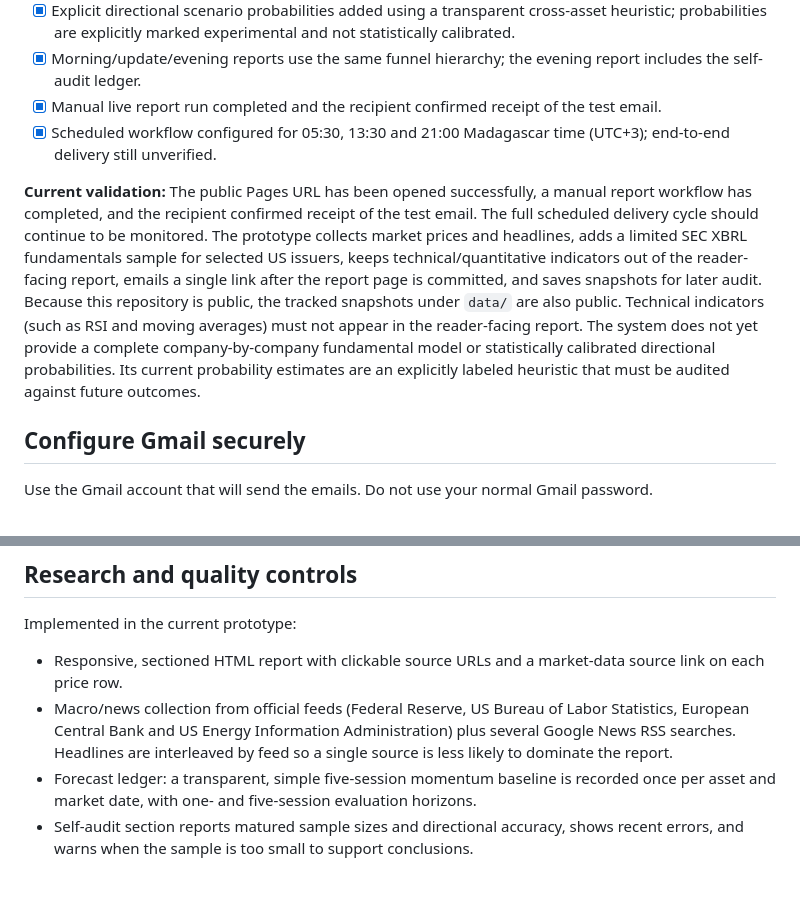
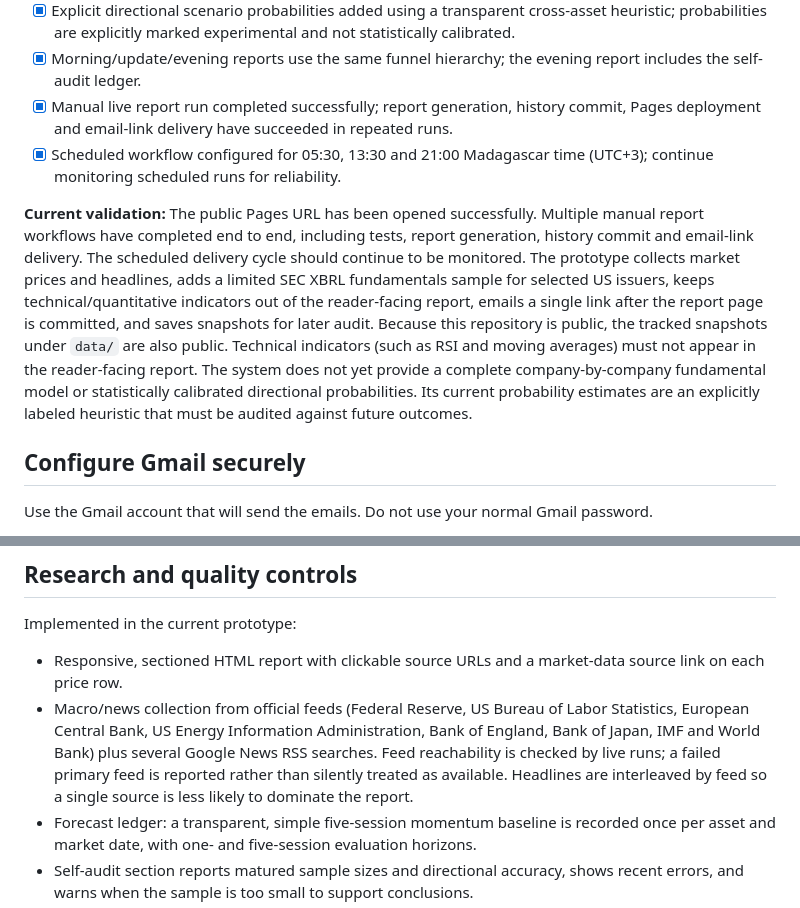
Before and after one commit to miaranarm/market-intelligence-daily, a Markdown page: README.md, 2 parts joined by grey strips. GitHub-like rendering; blank space fills up the shorter version.

Commit message:
Document expanded macro sources and verified manual delivery

```diff
--- a/README.md
+++ b/README.md
@@ -17,10 +17,10 @@ Public repository for a multi-asset market-intelligence system with three planne
 - [x] Expanded company-results coverage across US, Europe, Asia and major sectors, plus a broader equity watchlist and representative mutual funds.
 - [x] Explicit directional scenario probabilities added using a transparent cross-asset heuristic; probabilities are explicitly marked experimental and not statistically calibrated.
 - [x] Morning/update/evening reports use the same funnel hierarchy; the evening report includes the self-audit ledger.
-- [x] Manual live report run completed and the recipient confirmed receipt of the test email.
-- [x] Scheduled workflow configured for 05:30, 13:30 and 21:00 Madagascar time (UTC+3); end-to-end delivery still unverified.
+- [x] Manual live report run completed successfully; report generation, history commit, Pages deployment and email-link delivery have succeeded in repeated runs.
+- [x] Scheduled workflow configured for 05:30, 13:30 and 21:00 Madagascar time (UTC+3); continue monitoring scheduled runs for reliability.
 
-**Current validation:** The public Pages URL has been opened successfully, a manual report workflow has completed, and the recipient confirmed receipt of the test email. The full scheduled delivery cycle should continue to be monitored. The prototype collects market prices and headlines, adds a limited SEC XBRL fundamentals sample for selected US issuers, keeps technical/quantitative indicators out of the reader-facing report, emails a single link after the report page is committed, and saves snapshots for later audit. Because this repository is public, the tracked snapshots under `data/` are also public. Technical indicators (such as RSI and moving averages) must not appear in the reader-facing report. The system does not yet provide a complete company-by-company fundamental model or statistically calibrated directional probabilities. Its current probability estimates are an explicitly labeled heuristic that must be audited against future outcomes.
+**Current validation:** The public Pages URL has been opened successfully. Multiple manual report workflows have completed end to end, including tests, report generation, history commit and email-link delivery. The scheduled delivery cycle should continue to be monitored. The prototype collects market prices and headlines, adds a limited SEC XBRL fundamentals sample for selected US issuers, keeps technical/quantitative indicators out of the reader-facing report, emails a single link after the report page is committed, and saves snapshots for later audit. Because this repository is public, the tracked snapshots under `data/` are also public. Technical indicators (such as RSI and moving averages) must not appear in the reader-facing report. The system does not yet provide a complete company-by-company fundamental model or statistically calibrated directional probabilities. Its current probability estimates are an explicitly labeled heuristic that must be audited against future outcomes.
 
 ## Configure Gmail securely
 
@@ -69,7 +69,7 @@ GitHub Actions schedules can start late. We will schedule the jobs early enough
 
 Implemented in the current prototype:
 - Responsive, sectioned HTML report with clickable source URLs and a market-data source link on each price row.
-- Macro/news collection from official feeds (Federal Reserve, US Bureau of Labor Statistics, European Central Bank and US Energy Information Administration) plus several Google News RSS searches. Headlines are interleaved by feed so a single source is less likely to dominate the report.
+- Macro/news collection from official feeds (Federal Reserve, US Bureau of Labor Statistics, European Central Bank, US Energy Information Administration, Bank of England, Bank of Japan, IMF and World Bank) plus several Google News RSS searches. Feed reachability is checked by live runs; a failed primary feed is reported rather than silently treated as available. Headlines are interleaved by feed so a single source is less likely to dominate the report.
 - Forecast ledger: a transparent, simple five-session momentum baseline is recorded once per asset and market date, with one- and five-session evaluation horizons.
 - Self-audit section reports matured sample sizes and directional accuracy, shows recent errors, and warns when the sample is too small to support conclusions.
 - Saved morning scenario probabilities are evaluated against the next distinct S&P 500 observation using directional accuracy and a multiclass Brier score; the system waits for a later market date so an incomplete same-day bar is not treated as a final result.
```
